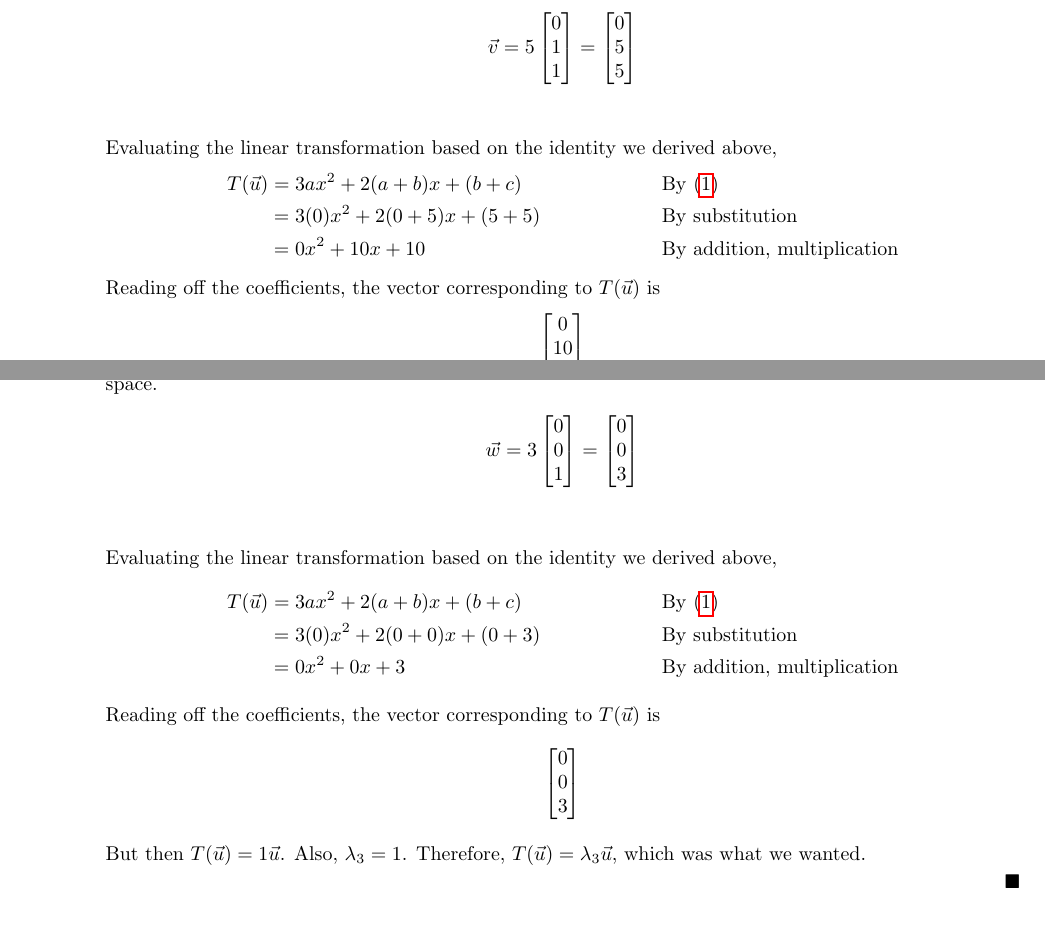
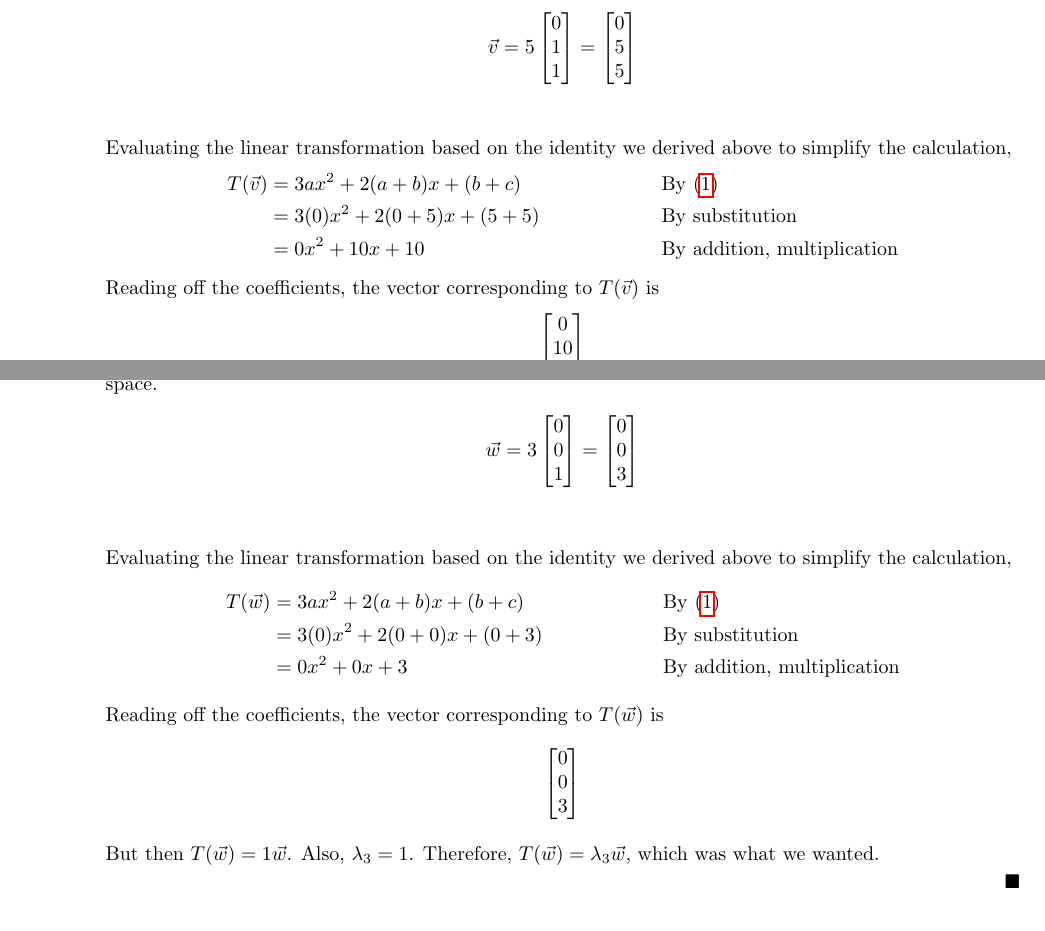
Before and after one commit to jllovet/jhu-en-625-252-fa26-linear-algebra, a LaTeX document (module-8/module-8.tex): two parts of pages 13 and 14 of 16, joined at a grey line, cut so that both start at the same text. Compiled offline with pdfLaTeX.

Commit message:
Clean up typos with vector names and clarify argument

```diff
--- a/module-8/module-8.tex
+++ b/module-8/module-8.tex
@@ -948,14 +948,14 @@ How does the linear transformation $T: \mathbb{R}^3 \to \mathbb{R}^3$ change the
                                                                        0 \\5\\5
                                                                      \end{bmatrix} \\[1ex]
                 \end{align*}
-                Evaluating the linear transformation based on the identity we derived above,
+                Evaluating the linear transformation based on the identity we derived above to simplify the calculation,
                 \begin{align*}
-                  T(\vec{u}) & = 3ax^2 + 2(a+b)x + (b + c) \reason{By \eqref{eq:T-of-p}} \\
+                  T(\vec{v}) & = 3ax^2 + 2(a+b)x + (b + c) \reason{By \eqref{eq:T-of-p}} \\
                              & = 3(0)x^2 + 2(0+5)x + (5 + 5) \reason{By substitution}    \\
                              & = 0x^2 + 10x + 10 \reason{By addition, multiplication}
                 \end{align*}
 
-                Reading off the coefficients, the vector corresponding to $T(\vec{u})$ is
+                Reading off the coefficients, the vector corresponding to $T(\vec{v})$ is
                 \begin{align*}
                   \begin{bmatrix}
                     0 \\10\\10
@@ -970,21 +970,21 @@ How does the linear transformation $T: \mathbb{R}^3 \to \mathbb{R}^3$ change the
                                                                        0 \\0\\3
                                                                      \end{bmatrix} \\[1ex]
                 \end{align*}
-                Evaluating the linear transformation based on the identity we derived above,
+                Evaluating the linear transformation based on the identity we derived above to simplify the calculation,
                 \begin{align*}
-                  T(\vec{u}) & = 3ax^2 + 2(a+b)x + (b + c) \reason{By \eqref{eq:T-of-p}} \\
+                  T(\vec{w}) & = 3ax^2 + 2(a+b)x + (b + c) \reason{By \eqref{eq:T-of-p}} \\
                              & = 3(0)x^2 + 2(0+0)x + (0 + 3) \reason{By substitution}    \\
                              & = 0x^2 + 0x + 3 \reason{By addition, multiplication}
                 \end{align*}
 
-                Reading off the coefficients, the vector corresponding to $T(\vec{u})$ is
+                Reading off the coefficients, the vector corresponding to $T(\vec{w})$ is
                 \begin{align*}
                   \begin{bmatrix}
                     0 \\0\\3
                   \end{bmatrix}
                 \end{align*}
 
-                But then $T(\vec{u}) = 1\vec{u}$. Also, $\lambda_3 = 1$. Therefore, $T(\vec{u}) = \lambda_3\vec{u}$, which was what we wanted.
+                But then $T(\vec{w}) = 1\vec{w}$. Also, $\lambda_3 = 1$. Therefore, $T(\vec{w}) = \lambda_3\vec{w}$, which was what we wanted.
 
                 \qed
 
```
Also changed, not shown: module-8/module-8.tex (4 more changed lines).
